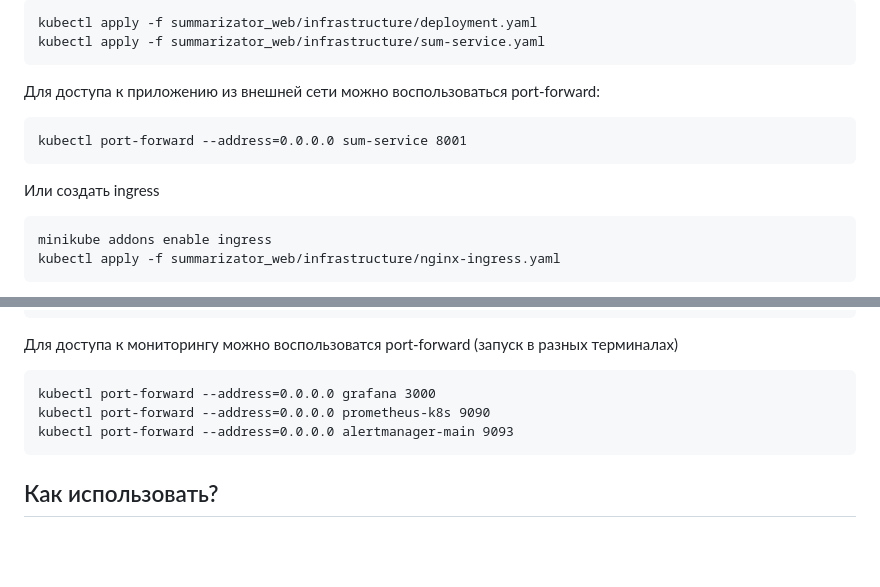
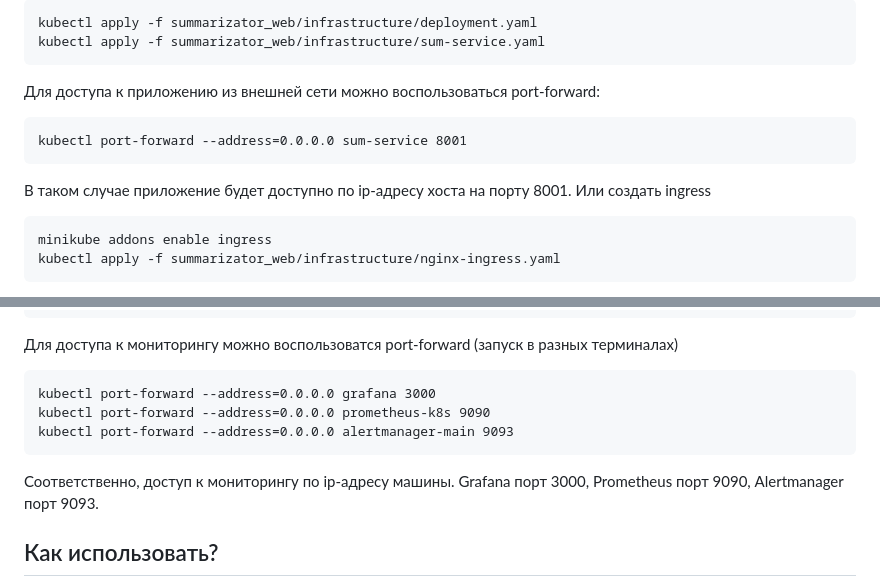
Before and after one commit to Krylovv/summarizator_web, a Markdown page: README.md, 2 parts joined by grey strips. Drawn GitHub-style; blank space fills up the shorter version.

````diff
--- a/README.md
+++ b/README.md
@@ -44,6 +44,7 @@ kubectl apply -f summarizator_web/infrastructure/sum-service.yaml
 ```
 kubectl port-forward --address=0.0.0.0 sum-service 8001
 ```
+В таком случае приложение будет доступно по ip-адресу хоста на порту 8001.
 Или создать ingress
 ```
 minikube addons enable ingress
@@ -80,6 +81,8 @@ kubectl port-forward --address=0.0.0.0 grafana 3000
 kubectl port-forward --address=0.0.0.0 prometheus-k8s 9090
 kubectl port-forward --address=0.0.0.0 alertmanager-main 9093
 ```
+Соответственно, доступ к мониторингу по ip-адресу машины. Grafana порт 3000, Prometheus порт 9090, Alertmanager порт 9093.
+
 ## Как использовать?
 Введите текст в форму и нажмите "Отправить", ниже вы получите сокращенную версию текста. Обратите внимание, что модель работает только с русским языком.
 
````
